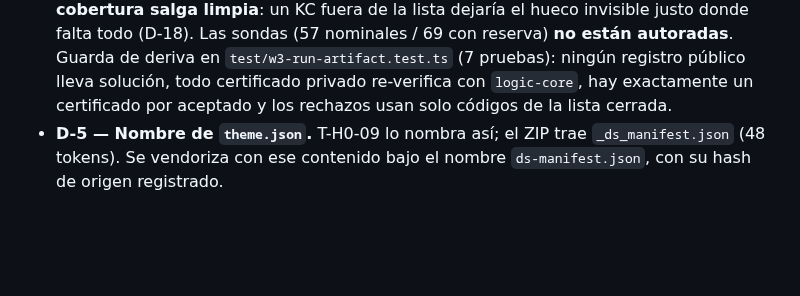
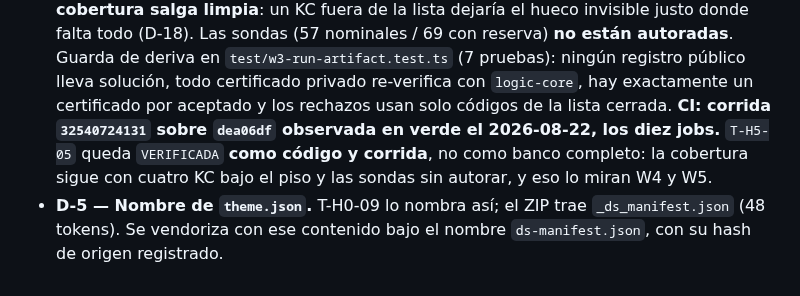
Before and after one commit to MEX-AmatsuMikaboshi/profe_ia, a Markdown page: docs/plan/PLAN_STATUS.md, the part around one of its changes. GitHub-like rendering; blank space fills up the shorter version.

```diff
--- a/docs/plan/PLAN_STATUS.md
+++ b/docs/plan/PLAN_STATUS.md
@@ -851,4 +851,7 @@ Consecuencia: **ya no queda ningún catálogo pendiente** (`pendingCatalogs()` d
   `test/w3-run-artifact.test.ts` (7 pruebas): ningún registro público lleva solución, todo
   certificado privado re-verifica con `logic-core`, hay exactamente un certificado por aceptado y
   los rechazos usan solo códigos de la lista cerrada.
+  **CI: corrida `32540724131` sobre `dea06df` observada en verde el 2026-08-22, los diez jobs.**
+  `T-H5-05` queda `VERIFICADA` **como código y corrida**, no como banco completo: la cobertura
+  sigue con cuatro KC bajo el piso y las sondas sin autorar, y eso lo miran W4 y W5.
 - **D-5 — Nombre de `theme.json`.** T-H0-09 lo nombra así; el ZIP trae `_ds_manifest.json` (48 tokens). Se vendoriza con ese contenido bajo el nombre `ds-manifest.json`, con su hash de origen registrado.
```
Also changed, not shown: other parts of docs/plan/PLAN_STATUS.md (+1 -1 lines), docs/plan/HANDOFF.md (+3 -0 lines).
